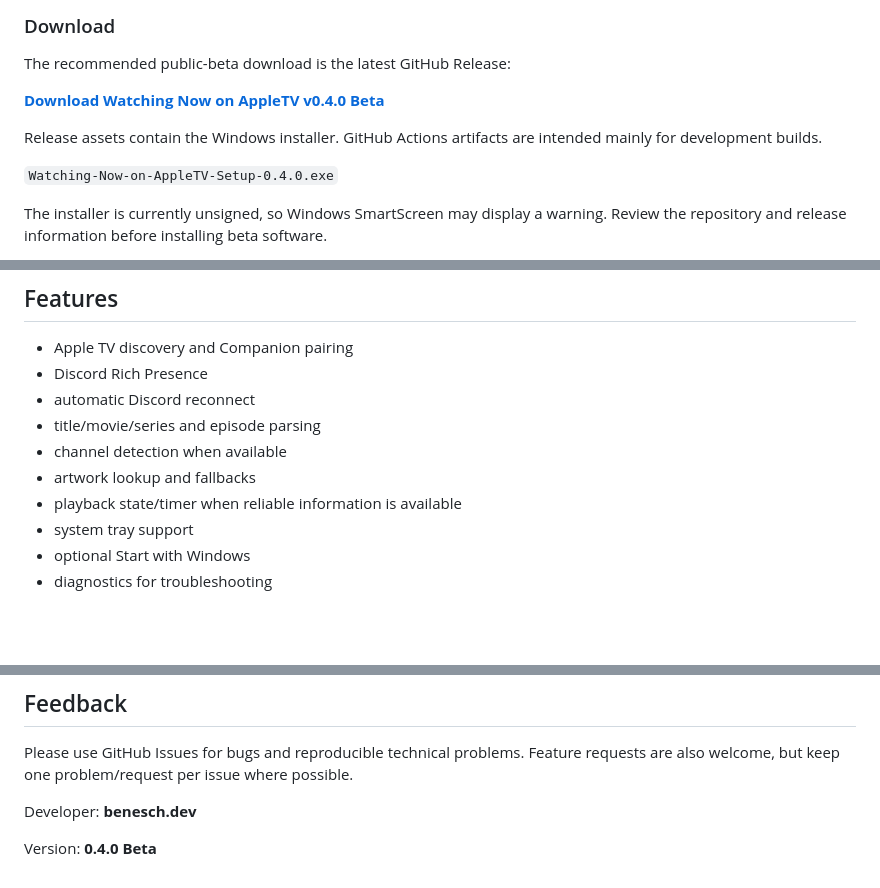
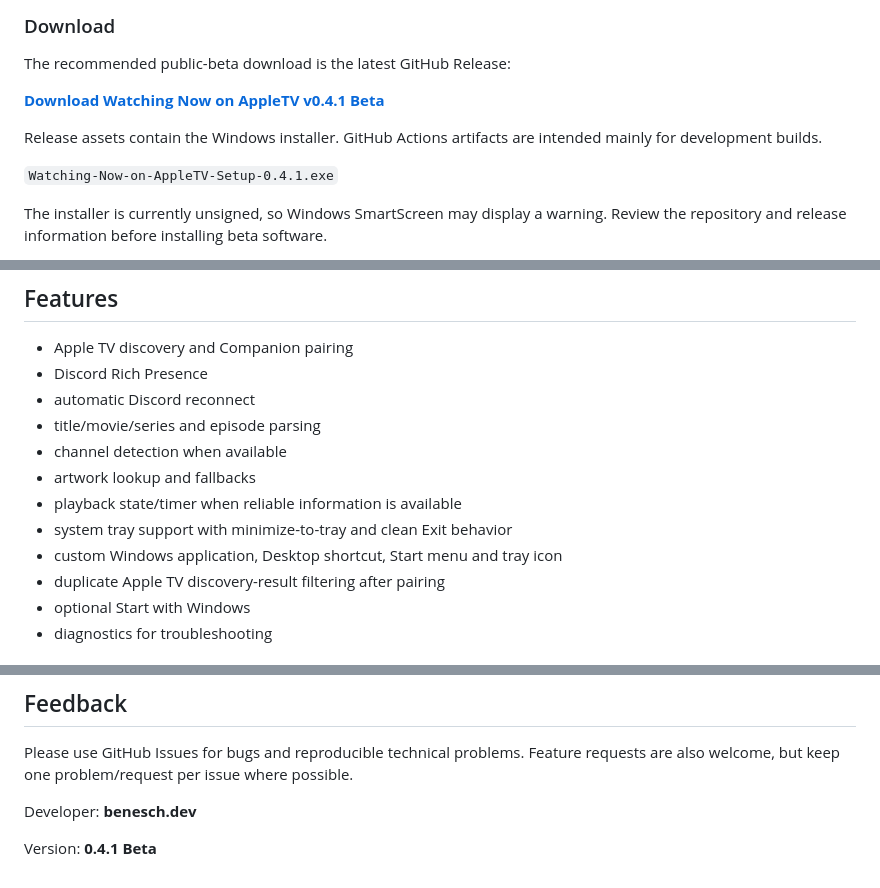
Before and after one commit to therealbeni-stack/watching-now-on-appletv, a Markdown page: README.md, 3 parts joined by grey strips. Rendered like a GitHub page; blank space fills up the shorter version.

Commit message:
Update README for v0.4.1 beta

```diff
--- a/README.md
+++ b/README.md
@@ -18,11 +18,11 @@ The project is now open for public testing. Real-world reports from different Ap
 
 The recommended public-beta download is the latest GitHub Release:
 
-**[Download Watching Now on AppleTV v0.4.0 Beta](https://github.com/therealbeni-stack/watching-now-on-appletv/releases/tag/v0.4.0-beta)**
+**[Download Watching Now on AppleTV v0.4.1 Beta](https://github.com/therealbeni-stack/watching-now-on-appletv/releases/tag/v0.4.1-beta)**
 
 Release assets contain the Windows installer. GitHub Actions artifacts are intended mainly for development builds.
 
-`Watching-Now-on-AppleTV-Setup-0.4.0.exe`
+`Watching-Now-on-AppleTV-Setup-0.4.1.exe`
 
 The installer is currently unsigned, so Windows SmartScreen may display a warning. Review the repository and release information before installing beta software.
 
@@ -55,7 +55,9 @@ Pairing credentials are stored locally using Windows/Electron secure storage. Pe
 - channel detection when available
 - artwork lookup and fallbacks
 - playback state/timer when reliable information is available
-- system tray support
+- system tray support with minimize-to-tray and clean Exit behavior
+- custom Windows application, Desktop shortcut, Start menu and tray icon
+- duplicate Apple TV discovery-result filtering after pairing
 - optional Start with Windows
 - diagnostics for troubleshooting
 
@@ -101,4 +103,4 @@ Please use GitHub Issues for bugs and reproducible technical problems. Feature r
 
 Developer: **benesch.dev**
 
-Version: **0.4.0 Beta**
+Version: **0.4.1 Beta**
```
